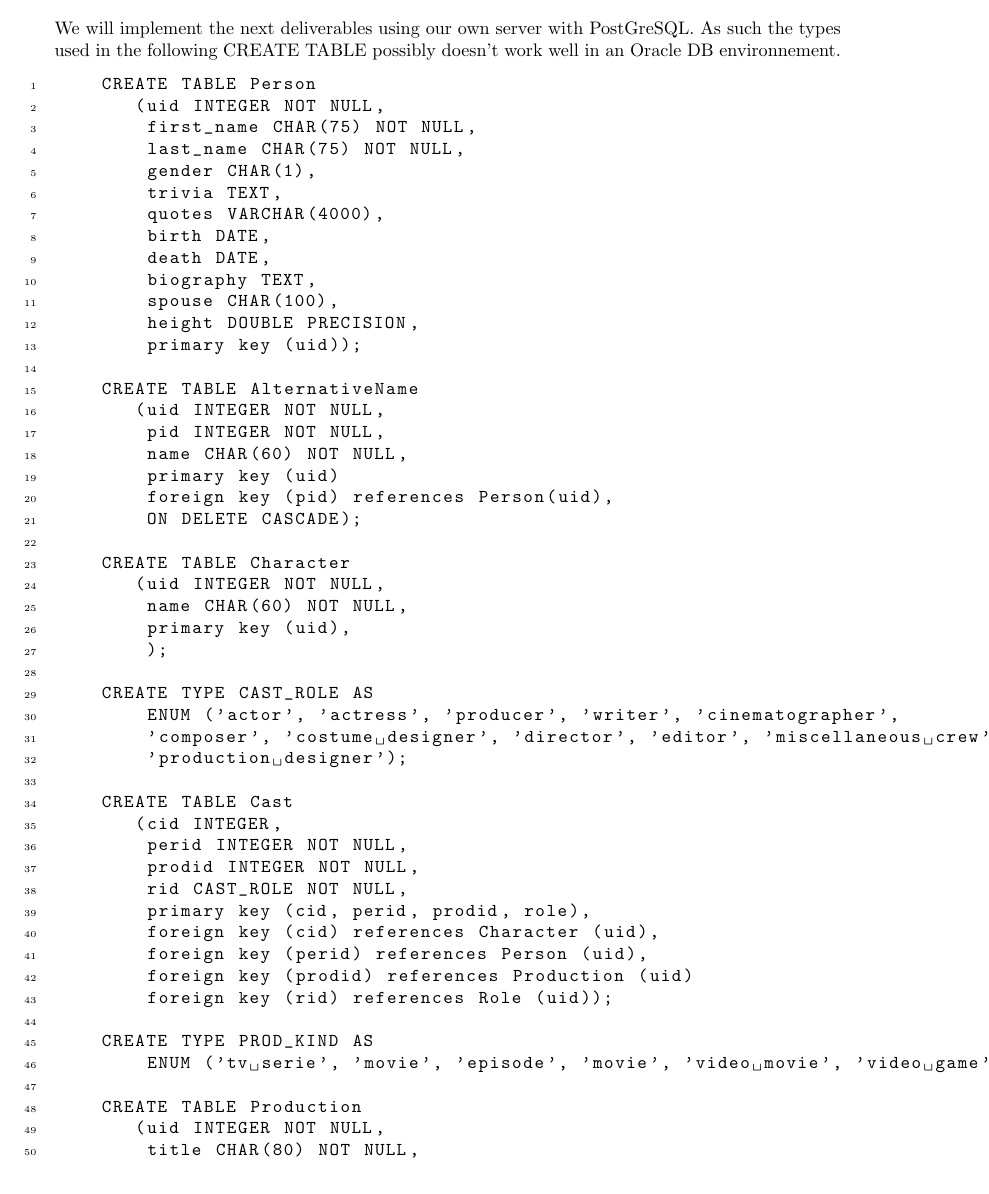
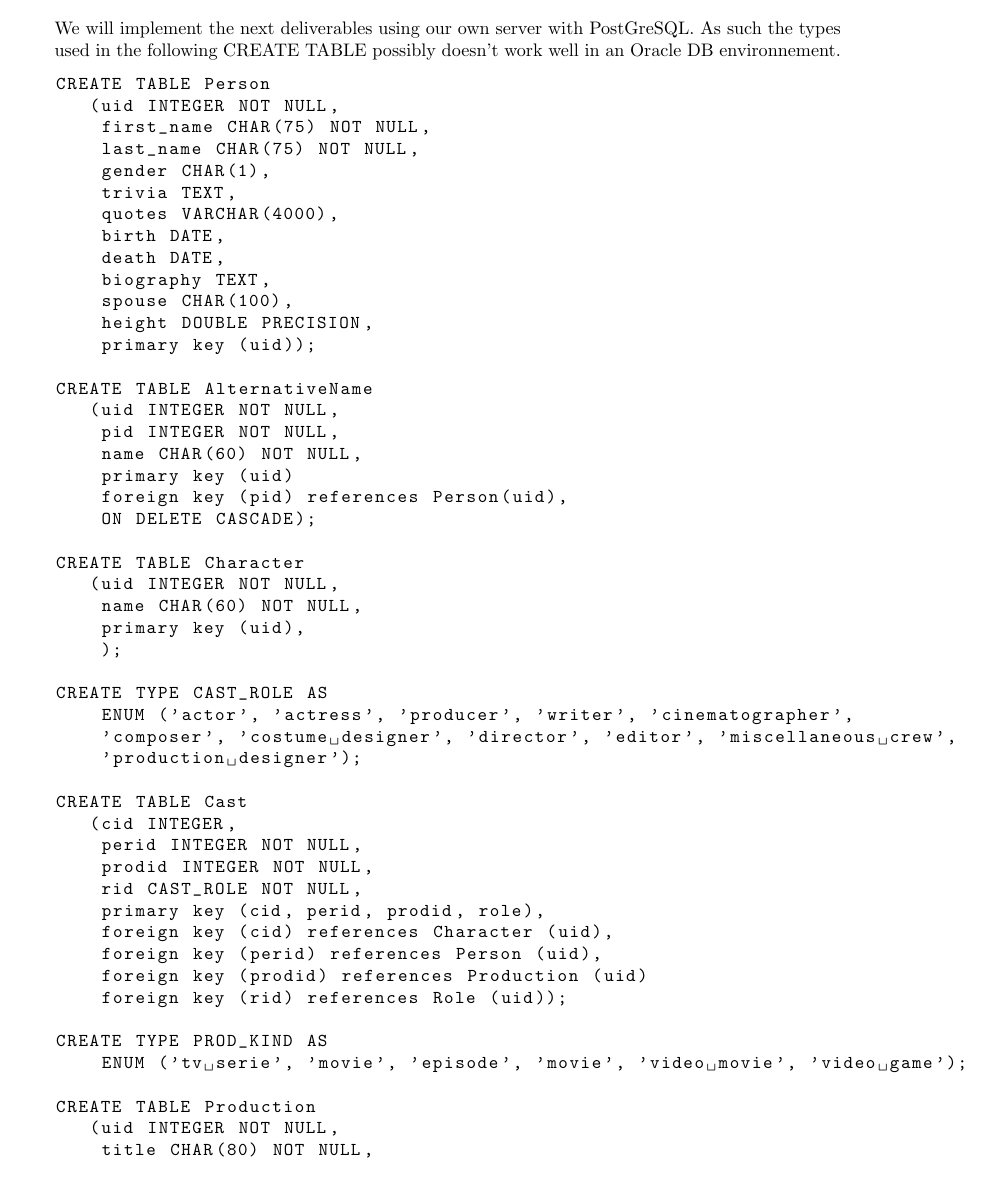
Before and after one commit to tOverney/Database_project, a LaTeX document (report/FirstDeliverable.tex): part of page 3 of 4, cut so that both start at the same text. Compiled offline with pdfLaTeX.

Commit message:
changed code alignment in the report

```diff
--- a/report/FirstDeliverable.tex
+++ b/report/FirstDeliverable.tex
@@ -4,7 +4,7 @@
 \usepackage[francais]{babel}
 \usepackage{natbib}
 \usepackage{graphicx, caption, float}
-\usepackage{listings}
+\usepackage{listings, lstautogobble}
 
 \setlength{\parindent}{0pt}
 \newcommand{\HRule}{\rule{\linewidth}{0.5mm}}
@@ -29,8 +29,7 @@
            language=SQL,
            showspaces=false,
            basicstyle=\ttfamily,
-           numbers=left,
-           numberstyle=\tiny,
+           autogobble=true,
            commentstyle=\color{gray}
         ]
     CREATE TABLE Person
```
Also changed, not shown: report/Diagrame_ER.pdf, report/FirstDeliverable.pdf, 1 other file.
